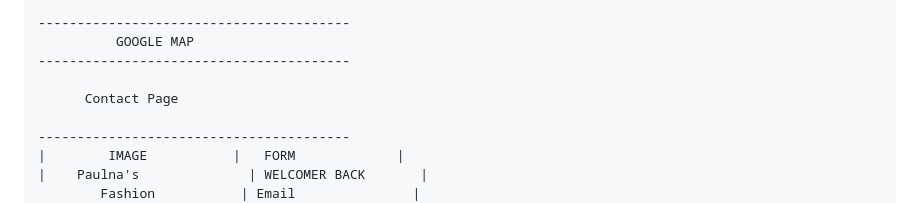
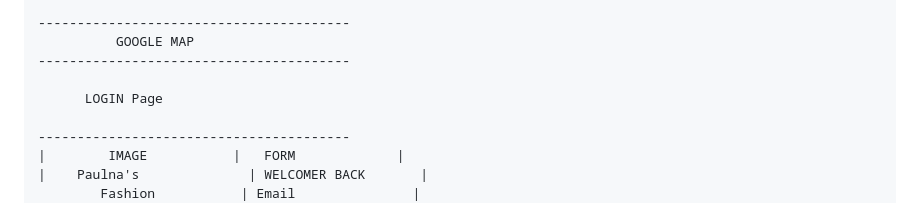
Before and after one commit to Paulina-Afriyie/Fashion-site, a Markdown page: README.md, the part around the change. GitHub-like rendering.

```diff
--- a/README.md
+++ b/README.md
@@ -107,7 +107,7 @@ LOGO        NAVIGATION
           GOOGLE MAP
 ----------------------------------------
 
-      Contact Page
+      LOGIN Page
 
 ----------------------------------------
 |        IMAGE           |   FORM             |
```
